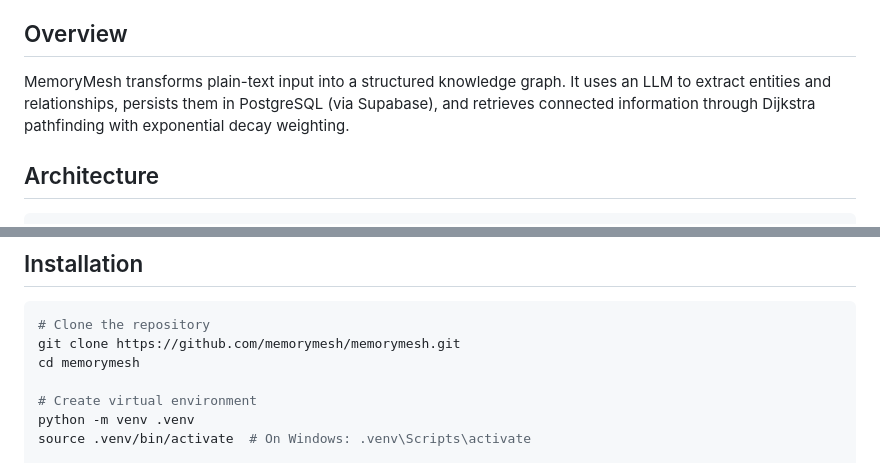
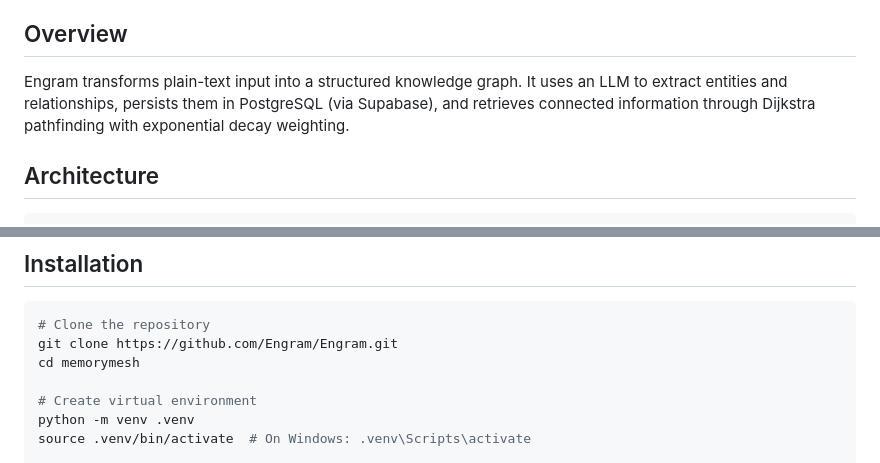
Before and after one commit to aradhyap21/Engram, a Markdown page: README.md, 2 parts joined by grey strips. Rendered like a GitHub page.

Commit message:
Rename MemoryMesh to Engram in README
Updated project name from MemoryMesh to Engram in README.

````diff
--- a/README.md
+++ b/README.md
@@ -4,7 +4,7 @@ AI-powered memory engine that stores knowledge as a causal graph and retrieves i
 
 ## Overview
 
-MemoryMesh transforms plain-text input into a structured knowledge graph. It uses an LLM to extract entities and relationships, persists them in PostgreSQL (via Supabase), and retrieves connected information through Dijkstra pathfinding with exponential decay weighting.
+Engram transforms plain-text input into a structured knowledge graph. It uses an LLM to extract entities and relationships, persists them in PostgreSQL (via Supabase), and retrieves connected information through Dijkstra pathfinding with exponential decay weighting.
 
 ## Architecture
 
@@ -29,7 +29,7 @@ Browser (index.html)
 
 ```bash
 # Clone the repository
-git clone https://github.com/memorymesh/memorymesh.git
+git clone https://github.com/Engram/Engram.git
 cd memorymesh
 
 # Create virtual environment
````
